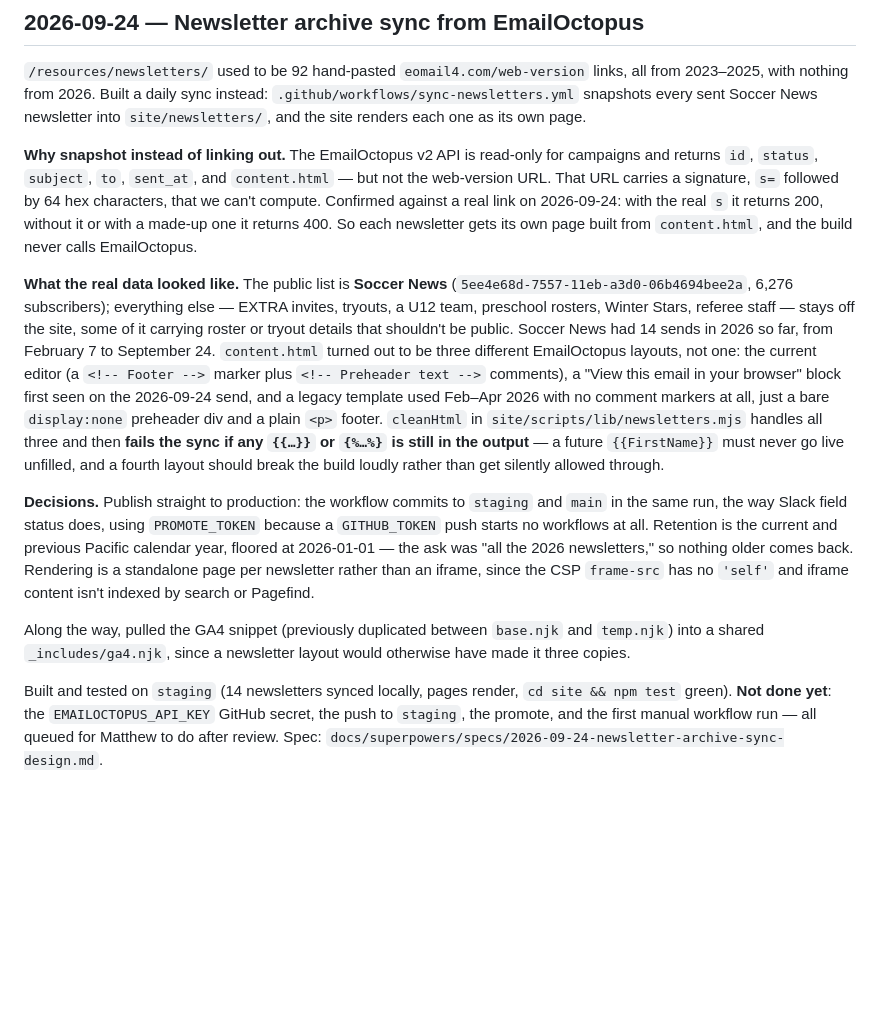
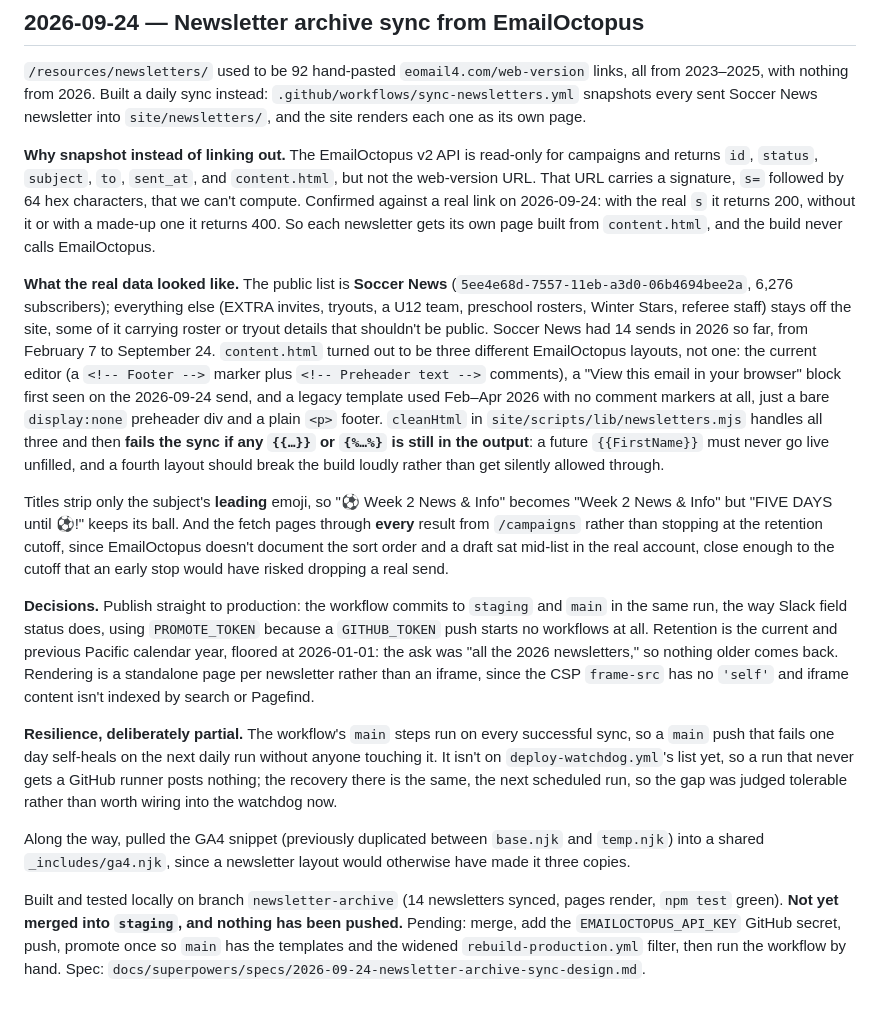
Before and after one commit to ayso-region-13/ayso-website, a Markdown page: claude-history.md, the part around the change. Rendered like a GitHub page; blank space fills up the shorter version.

```diff
--- a/claude-history.md
+++ b/claude-history.md
@@ -450,12 +450,16 @@ Pushed to staging (`98da2d0`, deploy run `36089391172` green, button verified on
 
 `/resources/newsletters/` used to be 92 hand-pasted `eomail4.com/web-version` links, all from 2023–2025, with nothing from 2026. Built a daily sync instead: `.github/workflows/sync-newsletters.yml` snapshots every sent Soccer News newsletter into `site/newsletters/`, and the site renders each one as its own page.
 
-**Why snapshot instead of linking out.** The EmailOctopus v2 API is read-only for campaigns and returns `id`, `status`, `subject`, `to`, `sent_at`, and `content.html` — but not the web-version URL. That URL carries a signature, `s=` followed by 64 hex characters, that we can't compute. Confirmed against a real link on 2026-09-24: with the real `s` it returns 200, without it or with a made-up one it returns 400. So each newsletter gets its own page built from `content.html`, and the build never calls EmailOctopus.
+**Why snapshot instead of linking out.** The EmailOctopus v2 API is read-only for campaigns and returns `id`, `status`, `subject`, `to`, `sent_at`, and `content.html`, but not the web-version URL. That URL carries a signature, `s=` followed by 64 hex characters, that we can't compute. Confirmed against a real link on 2026-09-24: with the real `s` it returns 200, without it or with a made-up one it returns 400. So each newsletter gets its own page built from `content.html`, and the build never calls EmailOctopus.
 
-**What the real data looked like.** The public list is **Soccer News** (`5ee4e68d-7557-11eb-a3d0-06b4694bee2a`, 6,276 subscribers); everything else — EXTRA invites, tryouts, a U12 team, preschool rosters, Winter Stars, referee staff — stays off the site, some of it carrying roster or tryout details that shouldn't be public. Soccer News had 14 sends in 2026 so far, from February 7 to September 24. `content.html` turned out to be three different EmailOctopus layouts, not one: the current editor (a `<!-- Footer -->` marker plus `<!-- Preheader text -->` comments), a "View this email in your browser" block first seen on the 2026-09-24 send, and a legacy template used Feb–Apr 2026 with no comment markers at all, just a bare `display:none` preheader div and a plain `<p>` footer. `cleanHtml` in `site/scripts/lib/newsletters.mjs` handles all three and then **fails the sync if any `{{…}}` or `{%…%}` is still in the output** — a future `{{FirstName}}` must never go live unfilled, and a fourth layout should break the build loudly rather than get silently allowed through.
+**What the real data looked like.** The public list is **Soccer News** (`5ee4e68d-7557-11eb-a3d0-06b4694bee2a`, 6,276 subscribers); everything else (EXTRA invites, tryouts, a U12 team, preschool rosters, Winter Stars, referee staff) stays off the site, some of it carrying roster or tryout details that shouldn't be public. Soccer News had 14 sends in 2026 so far, from February 7 to September 24. `content.html` turned out to be three different EmailOctopus layouts, not one: the current editor (a `<!-- Footer -->` marker plus `<!-- Preheader text -->` comments), a "View this email in your browser" block first seen on the 2026-09-24 send, and a legacy template used Feb–Apr 2026 with no comment markers at all, just a bare `display:none` preheader div and a plain `<p>` footer. `cleanHtml` in `site/scripts/lib/newsletters.mjs` handles all three and then **fails the sync if any `{{…}}` or `{%…%}` is still in the output**: a future `{{FirstName}}` must never go live unfilled, and a fourth layout should break the build loudly rather than get silently allowed through.
 
-**Decisions.** Publish straight to production: the workflow commits to `staging` and `main` in the same run, the way Slack field status does, using `PROMOTE_TOKEN` because a `GITHUB_TOKEN` push starts no workflows at all. Retention is the current and previous Pacific calendar year, floored at 2026-01-01 — the ask was "all the 2026 newsletters," so nothing older comes back. Rendering is a standalone page per newsletter rather than an iframe, since the CSP `frame-src` has no `'self'` and iframe content isn't indexed by search or Pagefind.
+Titles strip only the subject's **leading** emoji, so "⚽ Week 2 News & Info" becomes "Week 2 News & Info" but "FIVE DAYS until ⚽!" keeps its ball. And the fetch pages through **every** result from `/campaigns` rather than stopping at the retention cutoff, since EmailOctopus doesn't document the sort order and a draft sat mid-list in the real account, close enough to the cutoff that an early stop would have risked dropping a real send.
+
+**Decisions.** Publish straight to production: the workflow commits to `staging` and `main` in the same run, the way Slack field status does, using `PROMOTE_TOKEN` because a `GITHUB_TOKEN` push starts no workflows at all. Retention is the current and previous Pacific calendar year, floored at 2026-01-01: the ask was "all the 2026 newsletters," so nothing older comes back. Rendering is a standalone page per newsletter rather than an iframe, since the CSP `frame-src` has no `'self'` and iframe content isn't indexed by search or Pagefind.
+
+**Resilience, deliberately partial.** The workflow's `main` steps run on every successful sync, so a `main` push that fails one day self-heals on the next daily run without anyone touching it. It isn't on `deploy-watchdog.yml`'s list yet, so a run that never gets a GitHub runner posts nothing; the recovery there is the same, the next scheduled run, so the gap was judged tolerable rather than worth wiring into the watchdog now.
 
 Along the way, pulled the GA4 snippet (previously duplicated between `base.njk` and `temp.njk`) into a shared `_includes/ga4.njk`, since a newsletter layout would otherwise have made it three copies.
 
-Built and tested on `staging` (14 newsletters synced locally, pages render, `cd site && npm test` green). **Not done yet**: the `EMAILOCTOPUS_API_KEY` GitHub secret, the push to `staging`, the promote, and the first manual workflow run — all queued for Matthew to do after review. Spec: `docs/superpowers/specs/2026-09-24-newsletter-archive-sync-design.md`.
+Built and tested locally on branch `newsletter-archive` (14 newsletters synced, pages render, `npm test` green). **Not yet merged into `staging`, and nothing has been pushed.** Pending: merge, add the `EMAILOCTOPUS_API_KEY` GitHub secret, push, promote once so `main` has the templates and the widened `rebuild-production.yml` filter, then run the workflow by hand. Spec: `docs/superpowers/specs/2026-09-24-newsletter-archive-sync-design.md`.
```
Also changed, not shown: claude.md (+5 -3 lines).
